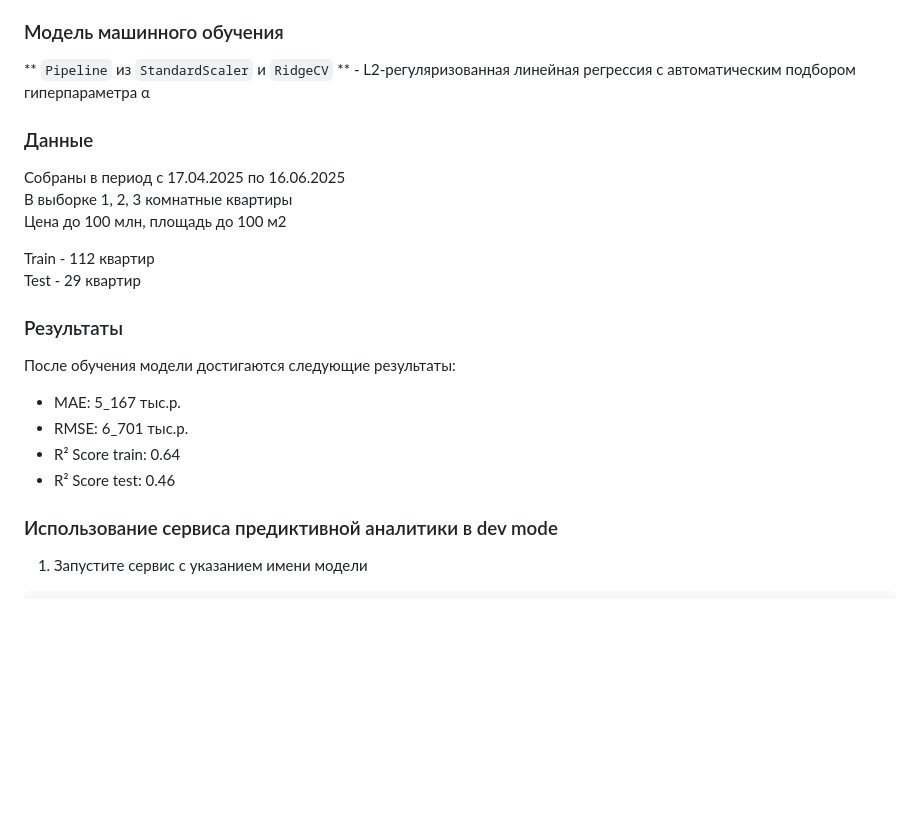
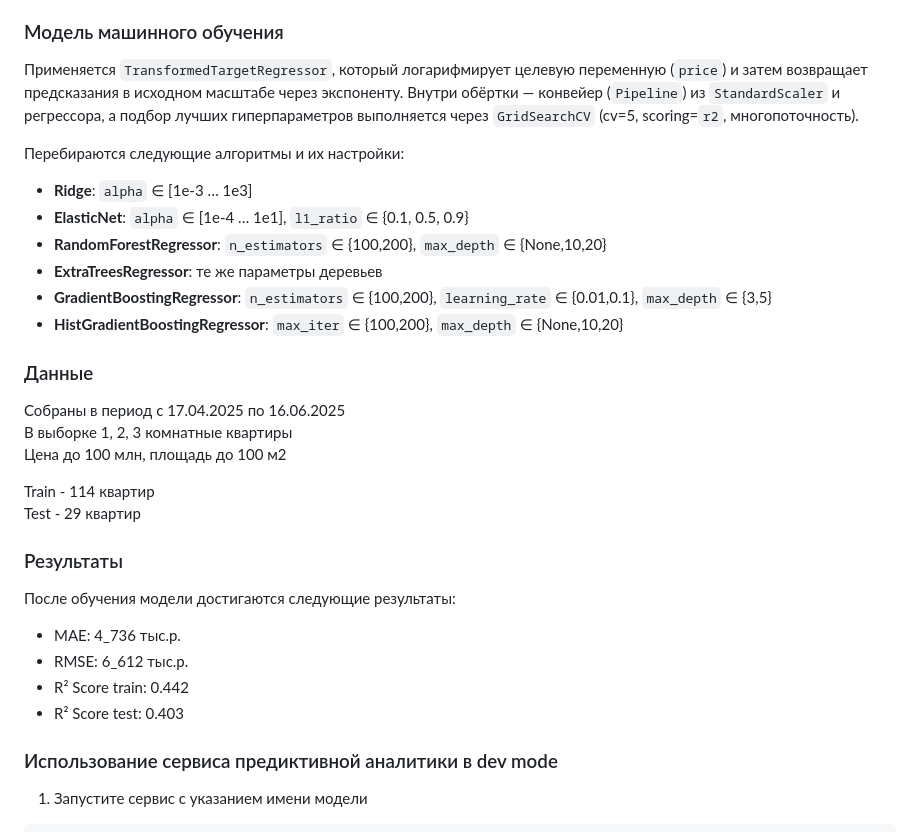
Before and after one commit to Valyaevgeorgiy/Predictive-Analytics, a Markdown page: README.md, the part around the change. Drawn GitHub-style; blank space fills up the shorter version.

Commit message:
add actual learning results

```diff
--- a/README.md
+++ b/README.md
@@ -53,23 +53,30 @@ python src/lifecycle.py --parse_data
 * Этажей в доме
 
 ### Модель машинного обучения
-** `Pipeline` из `StandardScaler` и `RidgeCV` ** - L2-регуляризованная линейная регрессия с автоматическим подбором гиперпараметра α
+Применяется `TransformedTargetRegressor`, который логарифмирует целевую переменную (`price`) и затем возвращает предсказания в исходном масштабе через экспоненту. Внутри обёртки — конвейер (`Pipeline`) из `StandardScaler` и регрессора, а подбор лучших гиперпараметров выполняется через `GridSearchCV` (cv=5, scoring=`r2`, многопоточность).
 
+Перебираются следующие алгоритмы и их настройки:
+- **Ridge**: `alpha` ∈ [1e-3 … 1e3]
+- **ElasticNet**: `alpha` ∈ [1e-4 … 1e1], `l1_ratio` ∈ {0.1, 0.5, 0.9}
+- **RandomForestRegressor**: `n_estimators` ∈ {100,200}, `max_depth` ∈ {None,10,20}
+- **ExtraTreesRegressor**: те же параметры деревьев
+- **GradientBoostingRegressor**: `n_estimators` ∈ {100,200}, `learning_rate` ∈ {0.01,0.1}, `max_depth` ∈ {3,5}
+- **HistGradientBoostingRegressor**: `max_iter` ∈ {100,200}, `max_depth` ∈ {None,10,20}
 
 ### Данные
 Собраны в период с 17.04.2025 по 16.06.2025
 В выборке 1, 2, 3 комнатные квартиры
 Цена до 100 млн, площадь до 100 м2
 
-Train - 112 квартир
+Train - 114 квартир
 Test - 29 квартир
 
 ### Результаты
 После обучения модели  достигаются следующие результаты:
-* MAE: 5_167 тыс.р.
-* RMSE: 6_701 тыс.р.
-* R² Score train: 0.64
-* R² Score test: 0.46
+* MAE: 4_736 тыс.р.
+* RMSE: 6_612 тыс.р.
+* R² Score train: 0.442
+* R² Score test: 0.403
 
 ### Использование сервиса предиктивной аналитики в dev mode
 1. Запустите сервис с указанием имени модели
```
